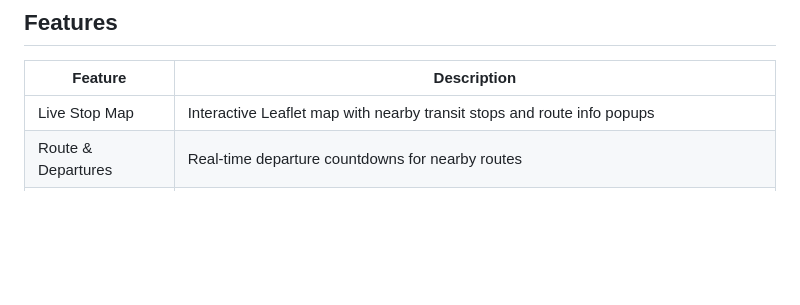
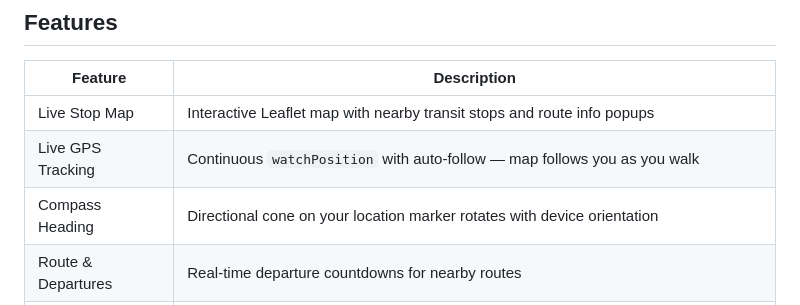
Before and after one commit to RhythmD22/SmartShuttle, a Markdown page: README.md, the part around the change. GitHub-like rendering; blank space fills up the shorter version.

Commit message:
Add live GPS tracking with compass heading and auto-follow

```diff
--- a/README.md
+++ b/README.md
@@ -31,6 +31,8 @@
 | Feature | Description |
 |---------|------------|
 | Live Stop Map | Interactive Leaflet map with nearby transit stops and route info popups |
+| Live GPS Tracking | Continuous `watchPosition` with auto-follow — map follows you as you walk |
+| Compass Heading | Directional cone on your location marker rotates with device orientation |
 | Route & Departures | Real-time departure countdowns for nearby routes |
 | Estimated Occupancy | Per-route crowding estimate (Likely Full / Moderate / Seats Available) based on vehicle type, time of day, and day of week |
 | Live Alerts | Service disruptions, delays, and detours from the Transit API |
```
